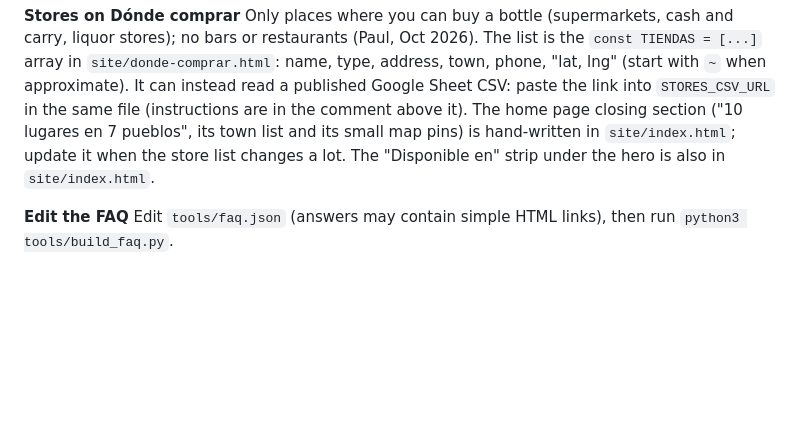
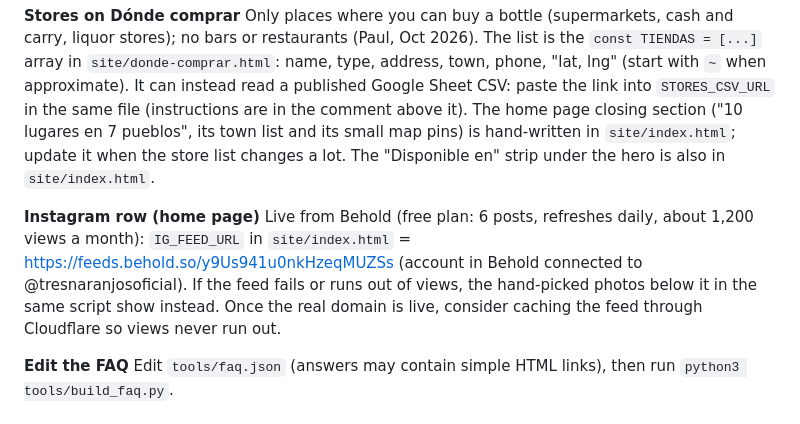
Before and after one commit to agaveimports/tres-naranjos-web, a Markdown page: CLAUDE.md, the part around the change. GitHub-like rendering; blank space fills up the shorter version.

Commit message:
Notes: Instagram feed via Behold
Co-Authored-By: Claude Opus 5.5 <noreply@anthropic.com>
Claude-Session: https://claude.ai/code/session_018DcmLFiuwX9X7ZEmy38icN

```diff
--- a/CLAUDE.md
+++ b/CLAUDE.md
@@ -59,6 +59,9 @@ The home page section "Una naranja, mil maneras" shows 6 featured drinks from it
 **Stores on Dónde comprar**
 Only places where you can buy a bottle (supermarkets, cash and carry, liquor stores); no bars or restaurants (Paul, Oct 2026). The list is the `const TIENDAS = [...]` array in `site/donde-comprar.html`: name, type, address, town, phone, "lat, lng" (start with `~` when approximate). It can instead read a published Google Sheet CSV: paste the link into `STORES_CSV_URL` in the same file (instructions are in the comment above it). The home page closing section ("10 lugares en 7 pueblos", its town list and its small map pins) is hand-written in `site/index.html`; update it when the store list changes a lot. The "Disponible en" strip under the hero is also in `site/index.html`.
 
+**Instagram row (home page)**
+Live from Behold (free plan: 6 posts, refreshes daily, about 1,200 views a month): `IG_FEED_URL` in `site/index.html` = https://feeds.behold.so/y9Us941u0nkHzeqMUZSs (account in Behold connected to @tresnaranjosoficial). If the feed fails or runs out of views, the hand-picked photos below it in the same script show instead. Once the real domain is live, consider caching the feed through Cloudflare so views never run out.
+
 **Edit the FAQ**
 Edit `tools/faq.json` (answers may contain simple HTML links), then run `python3 tools/build_faq.py`.
 
```
